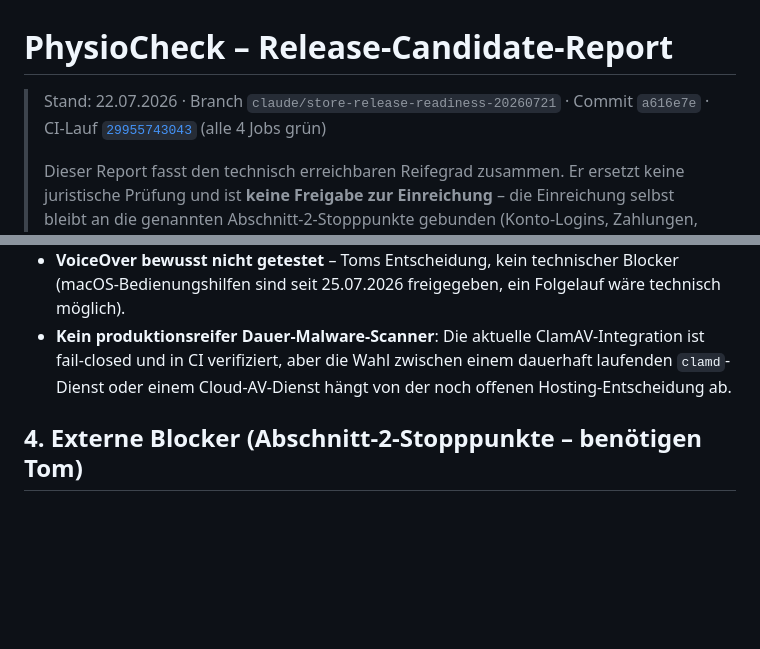
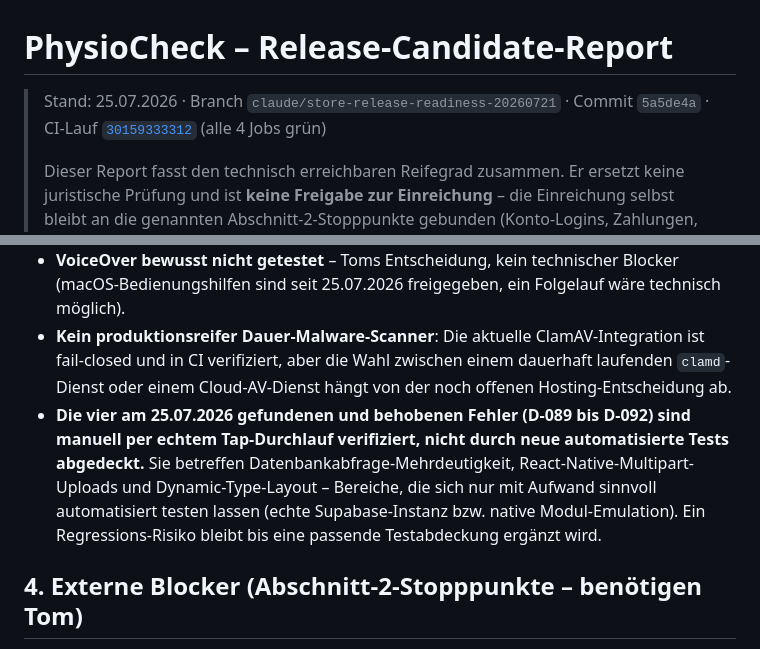
Before and after one commit to TomGroeber/physio-check, a Markdown page: docs/RELEASE_CANDIDATE_REPORT.md, 2 parts joined by grey strips. GitHub-like rendering; blank space fills up the shorter version.

Commit message:
docs: point release-candidate report at the final commit

```diff
--- a/docs/RELEASE_CANDIDATE_REPORT.md
+++ b/docs/RELEASE_CANDIDATE_REPORT.md
@@ -1,6 +1,6 @@
 # PhysioCheck – Release-Candidate-Report
 
-> Stand: 22.07.2026 · Branch `claude/store-release-readiness-20260721` · Commit `a616e7e` · CI-Lauf [`29955743043`](https://github.com/TomGroeber/physio-check/actions/runs/29955743043) (alle 4 Jobs grün)
+> Stand: 25.07.2026 · Branch `claude/store-release-readiness-20260721` · Commit `5a5de4a` · CI-Lauf [`30159333312`](https://github.com/TomGroeber/physio-check/actions/runs/30159333312) (alle 4 Jobs grün)
 >
 > Dieser Report fasst den technisch erreichbaren Reifegrad zusammen. Er ersetzt keine juristische Prüfung und ist **keine Freigabe zur Einreichung** – die Einreichung selbst bleibt an die genannten Abschnitt-2-Stopppunkte gebunden (Konto-Logins, Zahlungen, unwiderrufliche App-Identität, Rechtsentscheidungen).
 
@@ -38,6 +38,7 @@
 - **Deep-Link-Navigation zu einer bereits laufenden App-Instanz** verhält sich nicht wie eine echte In-App-Navigation (`xcrun simctl openurl` löst zusätzlich einen nicht automatisch wegklickbaren System-Dialog aus). Für Kaltstart-Fälle funktioniert `xcrun simctl launch` ohne dieses Problem. Dokumentiert als D-085, nach 3 dokumentierten Fehlversuchen bewusst nicht weiterverfolgt (systematisches Debugging-Prinzip: Grenze der Testumgebung akzeptieren statt weiter zu raten).
 - **VoiceOver bewusst nicht getestet** – Toms Entscheidung, kein technischer Blocker (macOS-Bedienungshilfen sind seit 25.07.2026 freigegeben, ein Folgelauf wäre technisch möglich).
 - **Kein produktionsreifer Dauer-Malware-Scanner**: Die aktuelle ClamAV-Integration ist fail-closed und in CI verifiziert, aber die Wahl zwischen einem dauerhaft laufenden `clamd`-Dienst oder einem Cloud-AV-Dienst hängt von der noch offenen Hosting-Entscheidung ab.
+- **Die vier am 25.07.2026 gefundenen und behobenen Fehler (D-089 bis D-092) sind manuell per echtem Tap-Durchlauf verifiziert, nicht durch neue automatisierte Tests abgedeckt.** Sie betreffen Datenbankabfrage-Mehrdeutigkeit, React-Native-Multipart-Uploads und Dynamic-Type-Layout – Bereiche, die sich nur mit Aufwand sinnvoll automatisiert testen lassen (echte Supabase-Instanz bzw. native Modul-Emulation). Ein Regressions-Risiko bleibt bis eine passende Testabdeckung ergänzt wird.
 
 ## 4. Externe Blocker (Abschnitt-2-Stopppunkte – benötigen Tom)
 
```
